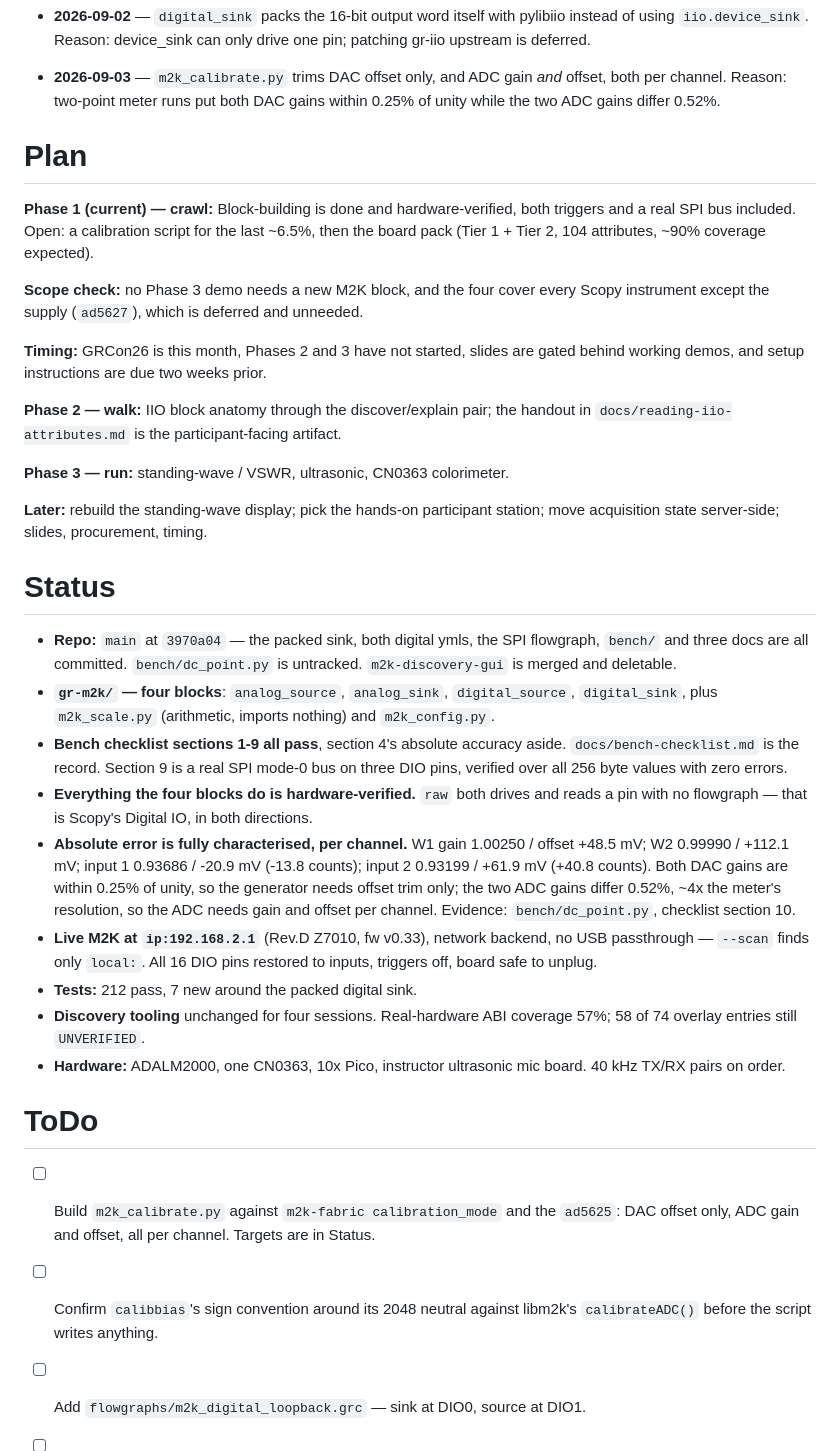
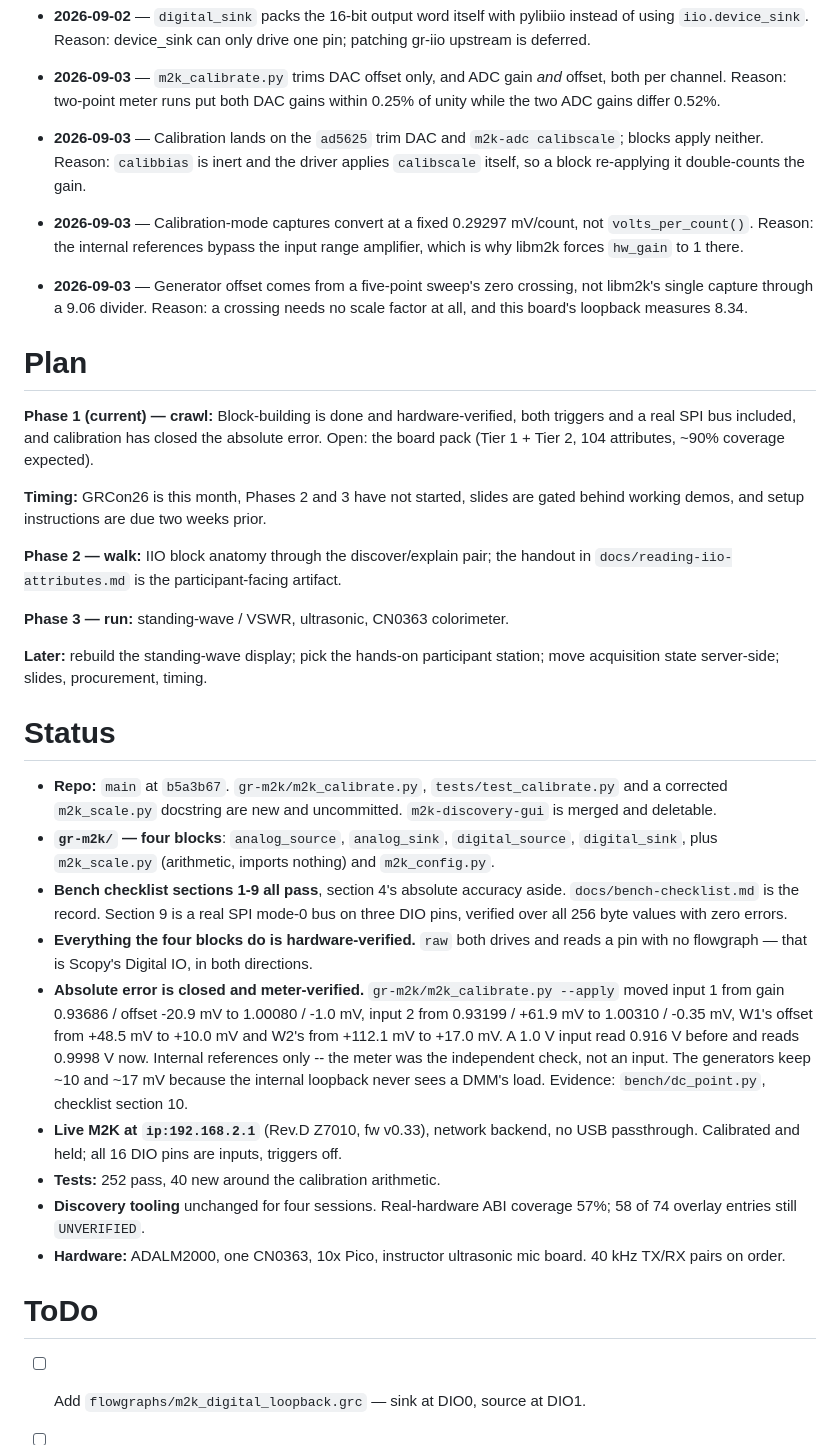
Before and after one commit to livethisdream/grcon26-workshop, a Markdown page: project/grcon26-workshop_PROJECT.md, the part around one of its changes. Rendered like a GitHub page.

```diff
--- a/project/grcon26-workshop_PROJECT.md
+++ b/project/grcon26-workshop_PROJECT.md
@@ -108,15 +105,21 @@ display), and the session material itself.
 - **2026-09-03** — `m2k_calibrate.py` trims DAC offset only, and ADC gain *and* offset,
   both per channel. Reason: two-point meter runs put both DAC gains within 0.25% of
   unity while the two ADC gains differ 0.52%.
+- **2026-09-03** — Calibration lands on the `ad5625` trim DAC and `m2k-adc calibscale`;
+  blocks apply neither. Reason: `calibbias` is inert and the driver applies `calibscale`
+  itself, so a block re-applying it double-counts the gain.
+- **2026-09-03** — Calibration-mode captures convert at a fixed 0.29297 mV/count, not
+  `volts_per_count()`. Reason: the internal references bypass the input range amplifier,
+  which is why libm2k forces `hw_gain` to 1 there.
+- **2026-09-03** — Generator offset comes from a five-point sweep's zero crossing, not
+  libm2k's single capture through a 9.06 divider. Reason: a crossing needs no scale
+  factor at all, and this board's loopback measures 8.34.
 
 # Plan
 
 **Phase 1 (current) — crawl:** Block-building is done and hardware-verified, both
-triggers and a real SPI bus included. Open: a calibration script for the last ~6.5%,
-then the board pack (Tier 1 + Tier 2, 104 attributes, ~90% coverage expected).
-
-**Scope check:** no Phase 3 demo needs a new M2K block, and the four cover every Scopy
-instrument except the supply (`ad5627`), which is deferred and unneeded.
+triggers and a real SPI bus included, and calibration has closed the absolute error.
+Open: the board pack (Tier 1 + Tier 2, 104 attributes, ~90% coverage expected).
 
 **Timing:** GRCon26 is this month, Phases 2 and 3 have not started, slides are gated
 behind working demos, and setup instructions are due two weeks prior.
@@ -131,9 +134,9 @@ move acquisition state server-side; slides, procurement, timing.
 
 # Status
 
-- **Repo:** `main` at `3970a04` — the packed sink, both digital ymls, the SPI
-  flowgraph, `bench/` and three docs are all committed. `bench/dc_point.py` is
-  untracked. `m2k-discovery-gui` is merged and deletable.
+- **Repo:** `main` at `b5a3b67`. `gr-m2k/m2k_calibrate.py`, `tests/test_calibrate.py`
+  and a corrected `m2k_scale.py` docstring are new and uncommitted.
+  `m2k-discovery-gui` is merged and deletable.
 - **`gr-m2k/` — four blocks**: `analog_source`, `analog_sink`, `digital_source`,
   `digital_sink`, plus `m2k_scale.py` (arithmetic, imports nothing) and
   `m2k_config.py`.
@@ -142,16 +145,16 @@ move acquisition state server-side; slides, procurement, timing.
   three DIO pins, verified over all 256 byte values with zero errors.
 - **Everything the four blocks do is hardware-verified.** `raw` both drives and
   reads a pin with no flowgraph — that is Scopy's Digital IO, in both directions.
-- **Absolute error is fully characterised, per channel.** W1 gain 1.00250 / offset
-  +48.5 mV; W2 0.99990 / +112.1 mV; input 1 0.93686 / -20.9 mV (-13.8 counts);
-  input 2 0.93199 / +61.9 mV (+40.8 counts). Both DAC gains are within 0.25% of
-  unity, so the generator needs offset trim only; the two ADC gains differ 0.52%,
-  ~4x the meter's resolution, so the ADC needs gain and offset per channel.
-  Evidence: `bench/dc_point.py`, checklist section 10.
+- **Absolute error is closed and meter-verified.** `gr-m2k/m2k_calibrate.py --apply`
+  moved input 1 from gain 0.93686 / offset -20.9 mV to 1.00080 / -1.0 mV, input 2 from
+  0.93199 / +61.9 mV to 1.00310 / -0.35 mV, W1's offset from +48.5 mV to +10.0 mV and
+  W2's from +112.1 mV to +17.0 mV. A 1.0 V input read 0.916 V before and reads 0.9998 V
+  now. Internal references only -- the meter was the independent check, not an input.
+  The generators keep ~10 and ~17 mV because the internal loopback never sees a DMM's
+  load. Evidence: `bench/dc_point.py`, checklist section 10.
 - **Live M2K at `ip:192.168.2.1`** (Rev.D Z7010, fw v0.33), network backend, no USB
-  passthrough — `--scan` finds only `local:`. All 16 DIO pins restored to inputs,
-  triggers off, board safe to unplug.
-- **Tests:** 212 pass, 7 new around the packed digital sink.
+  passthrough. Calibrated and held; all 16 DIO pins are inputs, triggers off.
+- **Tests:** 252 pass, 40 new around the calibration arithmetic.
 - **Discovery tooling** unchanged for four sessions. Real-hardware ABI coverage 57%;
   58 of 74 overlay entries still `UNVERIFIED`.
 - **Hardware:** ADALM2000, one CN0363, 10x Pico, instructor ultrasonic mic board.
@@ -159,10 +162,6 @@ move acquisition state server-side; slides, procurement, timing.
 
 # ToDo
 
-- [ ] Build `m2k_calibrate.py` against `m2k-fabric calibration_mode` and the `ad5625`:
-      DAC offset only, ADC gain and offset, all per channel. Targets are in Status.
-- [ ] Confirm `calibbias`'s sign convention around its 2048 neutral against libm2k's
-      `calibrateADC()` before the script writes anything.
 - [ ] Add `flowgraphs/m2k_digital_loopback.grc` — sink at DIO0, source at DIO1.
 - [ ] Non-cyclic digital streaming underruns at 1 MS/s (half the runs) — find the rate
       where it stops.
```
Also changed, not shown: other parts of project/grcon26-workshop_PROJECT.md (+27 -33 lines), project/grcon26-workshop_ARCHIVE.md (+32 -0 lines).
